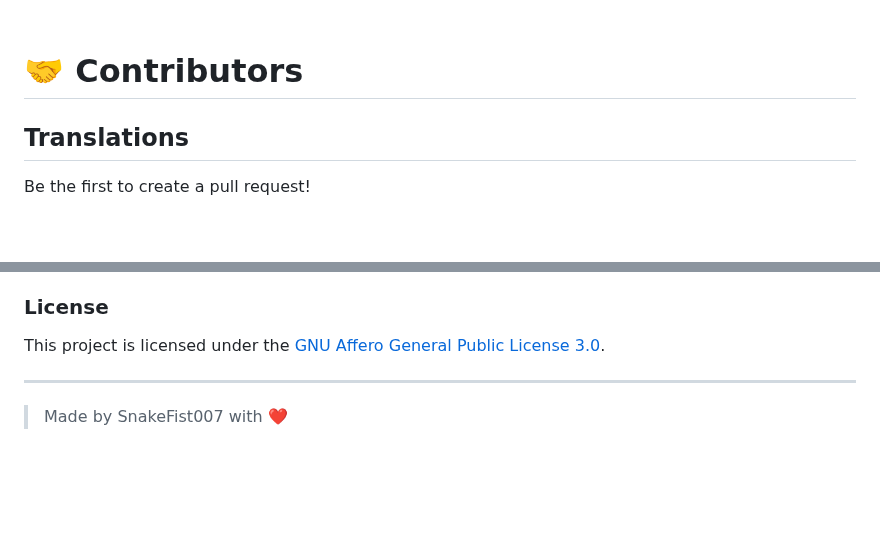
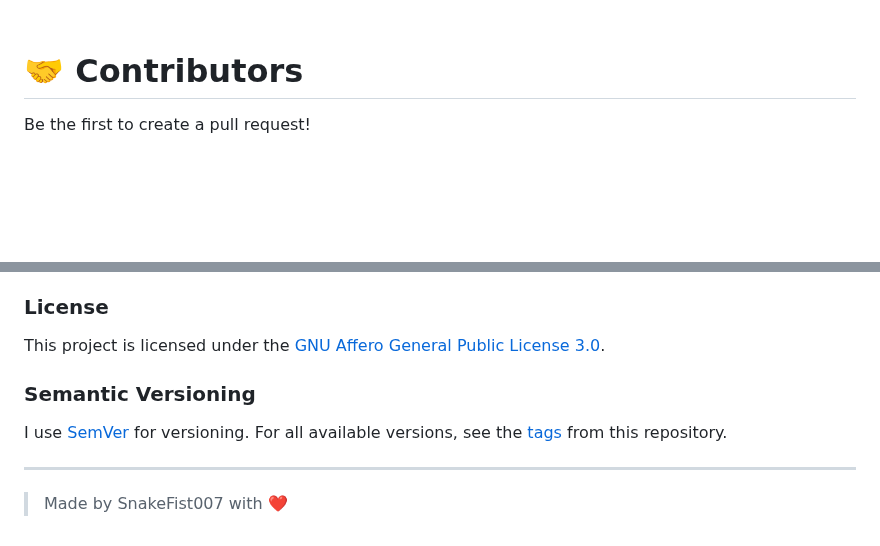
Before and after one commit to SnakeFist007/jinora-nextcord, a Markdown page: README.md, 2 parts joined by grey strips. GitHub-like rendering; blank space fills up the shorter version.

```diff
--- a/README.md
+++ b/README.md
@@ -119,7 +119,6 @@ docker run <id>
 
 # 🤝 Contributors
 
-## Translations
 Be the first to create a pull request!
 
 <br>
@@ -134,6 +133,9 @@ Should you have any concerns about this, either contact me directly or do not us
 ### License
 This project is licensed under the [GNU Affero General Public License 3.0](/LICENSE).
 
+### Semantic Versioning
+I use [SemVer](https://semver.org) for versioning. For all available versions, see the [tags](https://github.com/SnakeFist007/jinora-nextcord/tags) from this repository.
+
 ---
 
 > Made by SnakeFist007 with ❤️
```
